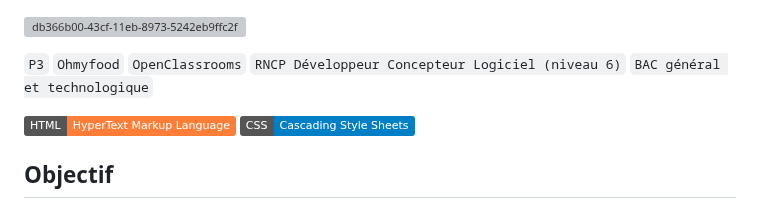
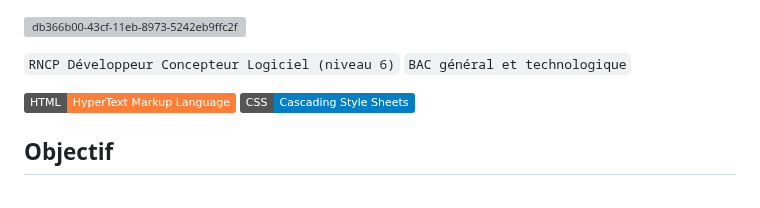
Before and after one commit to abdellahsany/Ohmyfood, a Markdown page: README.md, the part around the change. Rendered like a GitHub page; badges without logos; grey boxes are pictures that could not be loaded.

```diff
--- a/README.md
+++ b/README.md
@@ -1,6 +1,6 @@
 ![db366b00-43cf-11eb-8973-5242eb9ffc2f](https://github.com/abdellahsany/Ohmyfood/assets/106497263/4254a78f-66b4-43d7-b0af-968c1b498a3e)
 
-`P3` `Ohmyfood` `OpenClassrooms` `RNCP Développeur Concepteur Logiciel (niveau 6)` `BAC général et technologique`
+`RNCP Développeur Concepteur Logiciel (niveau 6)` `BAC général et technologique`
 
 [![HTML](https://img.shields.io/badge/HTML-HyperText%20Markup%20Language-orange)](https://developer.mozilla.org/fr/docs/Learn/HTML)
 [![CSS](https://img.shields.io/badge/CSS-Cascading%20Style%20Sheets-blue)](https://developer.mozilla.org/fr/docs/Web/CSS)
```
